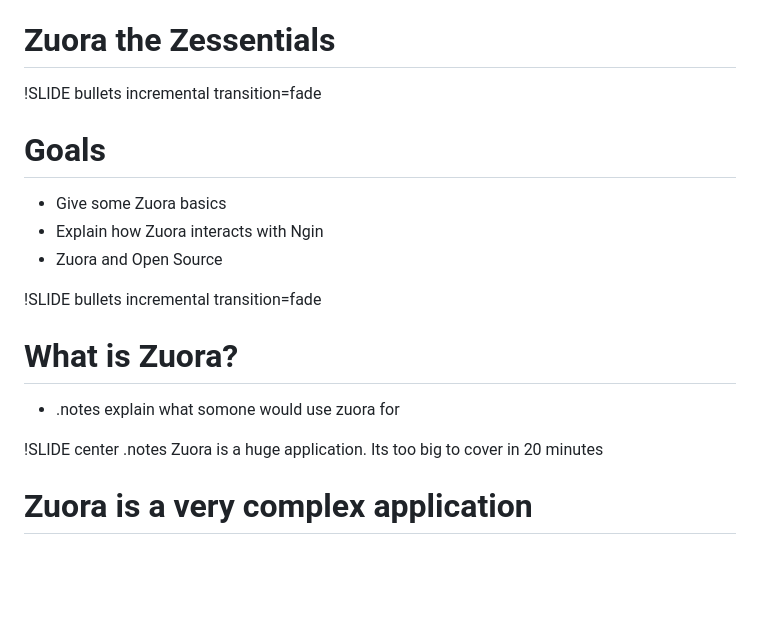
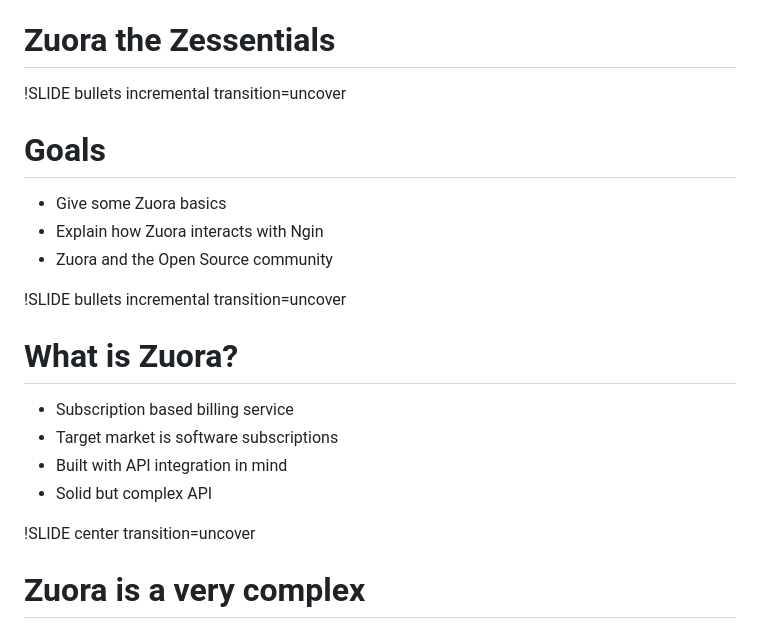
Before and after one commit to anfleene/reviewing-code-review, a Markdown page: z-basics/slide1.md, the part around the change printed below. Drawn GitHub-style; blank space fills up the shorter version.

```diff
--- a/z-basics/slide1.md
+++ b/z-basics/slide1.md
@@ -2,22 +2,26 @@
 
 # Zuora the Zessentials
 
-!SLIDE bullets incremental transition=fade
+!SLIDE bullets incremental transition=uncover
 
 # Goals
 * Give some Zuora basics
 * Explain how Zuora interacts with Ngin
-* Zuora and Open Source
+* Zuora and the Open Source community
 
 
-!SLIDE bullets incremental transition=fade
+!SLIDE bullets incremental transition=uncover
 
 # What is Zuora?
-* .notes explain what somone would use zuora for
+
+* Subscription based billing service
+* Target market is software subscriptions
+* Built with API integration in mind
+* Solid but complex API
 
 
-!SLIDE center .notes Zuora is a huge application. Its too big to cover in 20 minutes
+!SLIDE center transition=uncover
 
-# Zuora is a very complex application
+# Zuora is a very complex
 ![It's too dangerous to go alone](../funny_images/buddy-system.jpg)
 
```
Also changed, not shown: other parts of z-basics/slide1.md (+5 -43 lines), open-zource/slide1.md (+67 -0 lines), z-basics/slide2.md (added, +38 -0 lines), funny_images/all_the_things.jpg (added), funny_images/fire_ze_missiles.jpg (added), funny_images/gruden.jpeg (added), funny_images/high_five.jpg (added), funny_images/lonely_ed.jpg (added), funny_images/ze-missiles.png (deleted), 1 other file.
